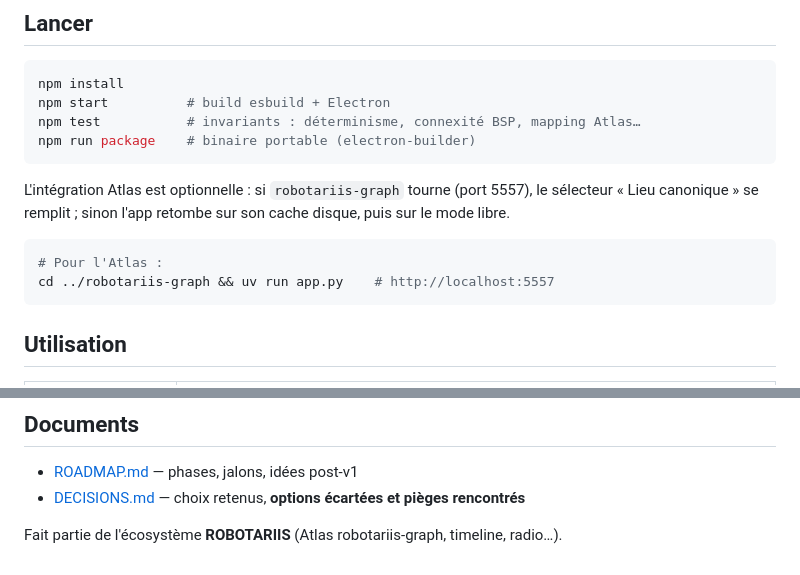
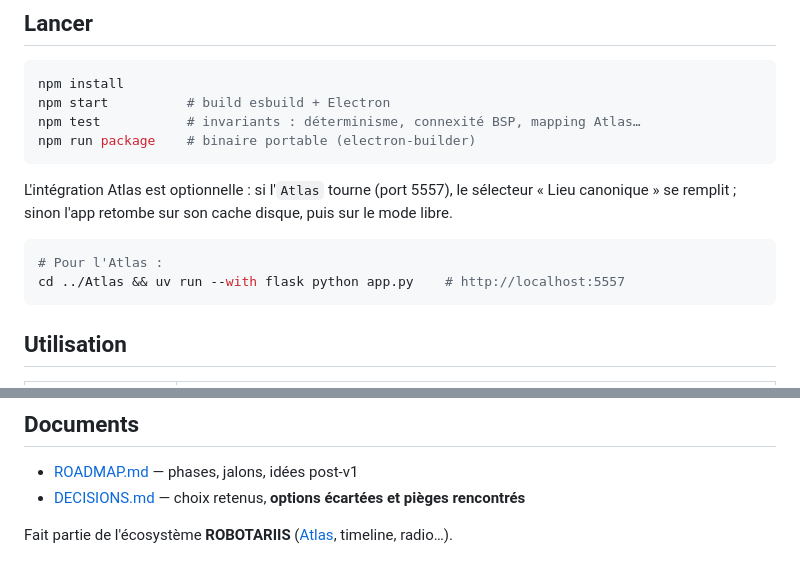
Before and after one commit to obareau/terra-incognita, a Markdown page: README.md, 2 parts joined by grey strips. GitHub-like rendering.

Commit message:
docs: Atlas renommé (repo obareau/Atlas, dossier ~/DEV/Atlas)
Co-Authored-By: Claude Fable 5 <noreply@anthropic.com>

````diff
--- a/README.md
+++ b/README.md
@@ -44,12 +44,12 @@ npm test           # invariants : déterminisme, connexité BSP, mapping Atlas
 npm run package    # binaire portable (electron-builder)
 ```
 
-L'intégration Atlas est optionnelle : si `robotariis-graph` tourne (port 5557), le sélecteur
+L'intégration Atlas est optionnelle : si l'`Atlas` tourne (port 5557), le sélecteur
 « Lieu canonique » se remplit ; sinon l'app retombe sur son cache disque, puis sur le mode libre.
 
 ```bash
 # Pour l'Atlas :
-cd ../robotariis-graph && uv run app.py    # http://localhost:5557
+cd ../Atlas && uv run --with flask python app.py    # http://localhost:5557
 ```
 
 ## Utilisation
@@ -106,4 +106,4 @@ exactement la même carte, même si le mapping heuristique évolue. La publicati
 - [ROADMAP.md](ROADMAP.md) — phases, jalons, idées post-v1
 - [DECISIONS.md](DECISIONS.md) — choix retenus, **options écartées et pièges rencontrés**
 
-Fait partie de l'écosystème **ROBOTARIIS** (Atlas robotariis-graph, timeline, radio…).
+Fait partie de l'écosystème **ROBOTARIIS** ([Atlas](https://github.com/obareau/Atlas), timeline, radio…).
````
